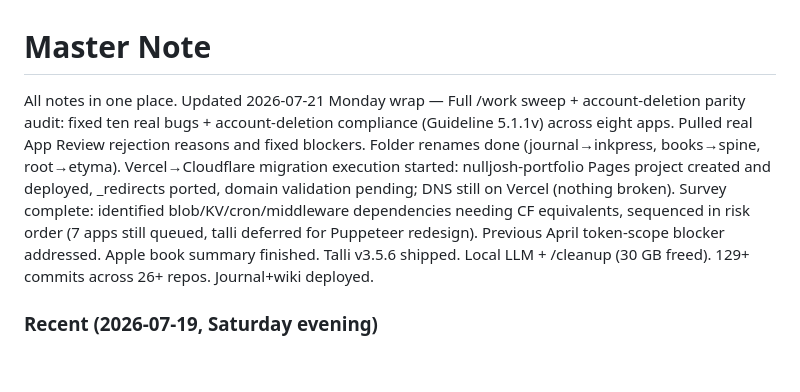
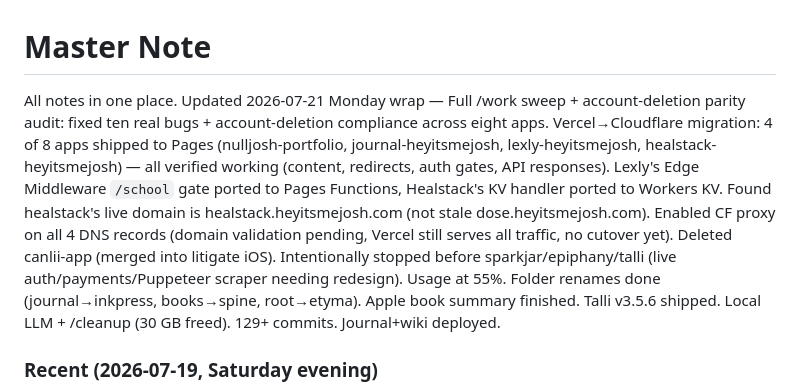
Before and after one commit to nulljosh/notes, a Markdown page: notes/master.md, the part around the change. Drawn GitHub-style; blank space fills up the shorter version.

Commit message:
Wiki delta: 4-app Cloudflare Pages migration complete
Updated master note: nulljosh-portfolio, journal-heyitsmejosh, lexly-heyitsmejosh, healstack-heyitsmejosh now live on CF Pages. All verified working. Lexly auth gate ported, Healstack KV binding ported. Healstack domain bug found (was stale dose reference). Stopped before sparkjar/epiphany/talli. Usage at 55%.

Co-Authored-By: Claude Sonnet 5 <noreply@anthropic.com>

```diff
--- a/notes/master.md
+++ b/notes/master.md
@@ -1,6 +1,6 @@
 # Master Note
 
-All notes in one place. Updated 2026-07-21 Monday wrap — Full /work sweep + account-deletion parity audit: fixed ten real bugs + account-deletion compliance (Guideline 5.1.1v) across eight apps. Pulled real App Review rejection reasons and fixed blockers. Folder renames done (journal→inkpress, books→spine, root→etyma). Vercel→Cloudflare migration execution started: nulljosh-portfolio Pages project created and deployed, _redirects ported, domain validation pending; DNS still on Vercel (nothing broken). Survey complete: identified blob/KV/cron/middleware dependencies needing CF equivalents, sequenced in risk order (7 apps still queued, talli deferred for Puppeteer redesign). Previous April token-scope blocker addressed. Apple book summary finished. Talli v3.5.6 shipped. Local LLM + /cleanup (30 GB freed). 129+ commits across 26+ repos. Journal+wiki deployed.
+All notes in one place. Updated 2026-07-21 Monday wrap — Full /work sweep + account-deletion parity audit: fixed ten real bugs + account-deletion compliance across eight apps. Vercel→Cloudflare migration: 4 of 8 apps shipped to Pages (nulljosh-portfolio, journal-heyitsmejosh, lexly-heyitsmejosh, healstack-heyitsmejosh) — all verified working (content, redirects, auth gates, API responses). Lexly's Edge Middleware `/school` gate ported to Pages Functions, Healstack's KV handler ported to Workers KV. Found healstack's live domain is healstack.heyitsmejosh.com (not stale dose.heyitsmejosh.com). Enabled CF proxy on all 4 DNS records (domain validation pending, Vercel still serves all traffic, no cutover yet). Deleted canlii-app (merged into litigate iOS). Intentionally stopped before sparkjar/epiphany/talli (live auth/payments/Puppeteer scraper needing redesign). Usage at 55%. Folder renames done (journal→inkpress, books→spine, root→etyma). Apple book summary finished. Talli v3.5.6 shipped. Local LLM + /cleanup (30 GB freed). 129+ commits. Journal+wiki deployed.
 
 ### Recent (2026-07-19, Saturday evening)
 
```
